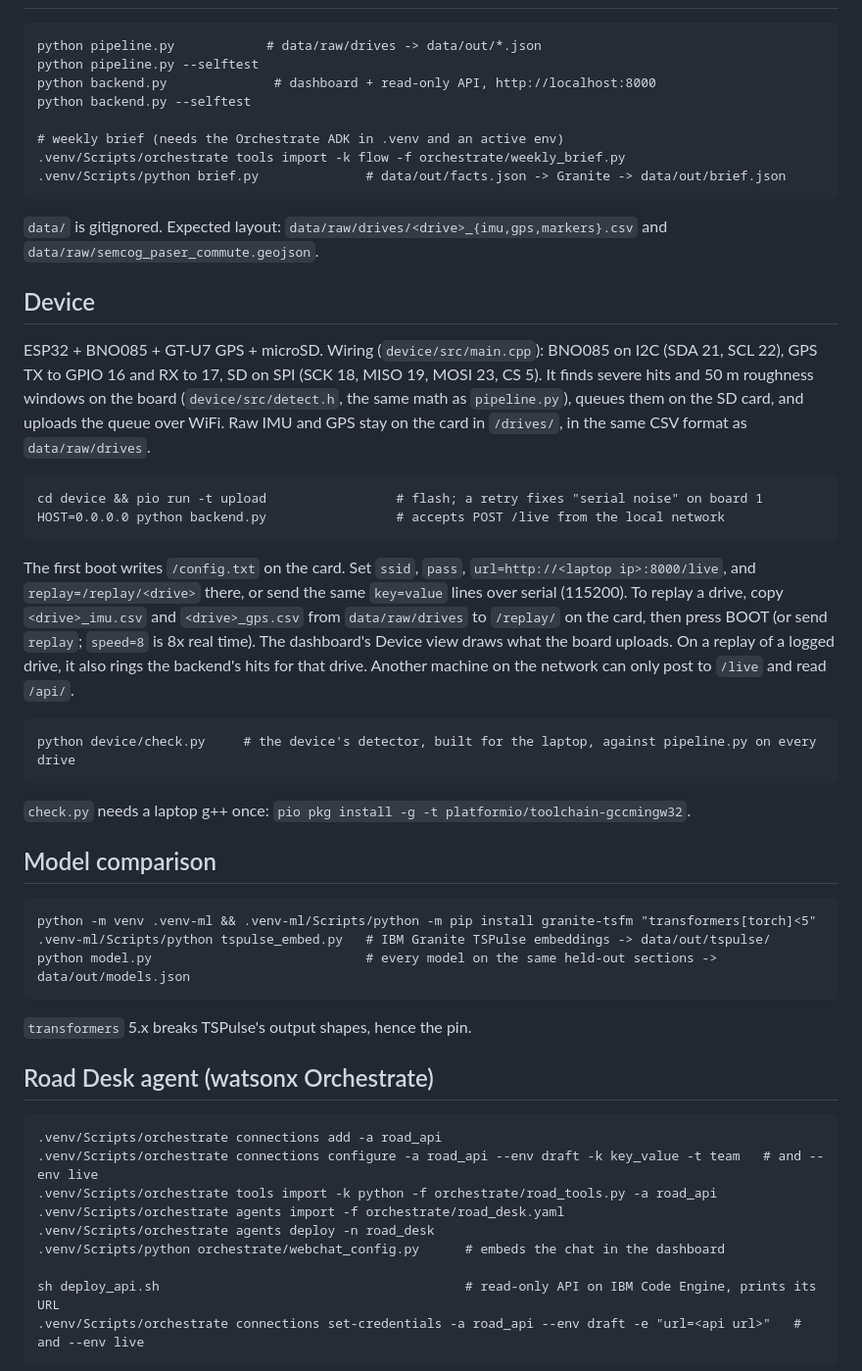
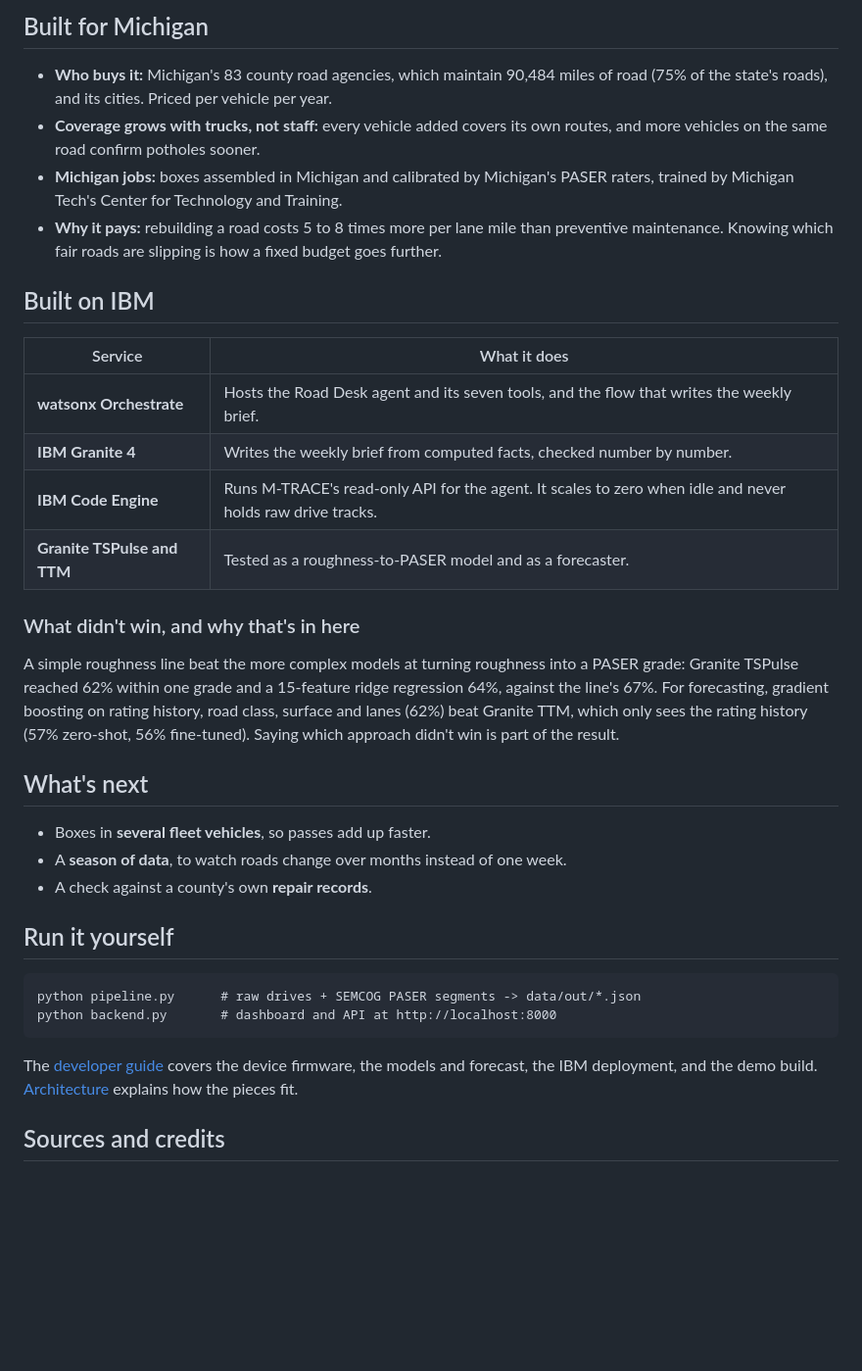
Before and after one commit to xanderscannell/hackathon-project, a Markdown page: README.md, the part around one of its changes. Shown at 98% size. Rendered like a GitHub page; blank space fills up the shorter version.

````diff
--- a/README.md
+++ b/README.md
@@ -8,55 +104,37 @@ Fleet vehicles measure road roughness as they drive; the map shows it against th
+## Built for Michigan
+
+- **Who buys it:** Michigan's 83 county road agencies, which maintain 90,484 miles of road (75% of the state's roads), and its cities. Priced per vehicle per year.
+- **Coverage grows with trucks, not staff:** every vehicle added covers its own routes, and more vehicles on the same road confirm potholes sooner.
+- **Michigan jobs:** boxes assembled in Michigan and calibrated by Michigan's PASER raters, trained by Michigan Tech's Center for Technology and Training.
+- **Why it pays:** rebuilding a road costs 5 to 8 times more per lane mile than preventive maintenance. Knowing which fair roads are slipping is how a fixed budget goes further.
+
+## Built on IBM
+
+| Service | What it does |
+|---|---|
+| **watsonx Orchestrate** | Hosts the Road Desk agent and its seven tools, and the flow that writes the weekly brief. |
+| **IBM Granite 4** | Writes the weekly brief from computed facts, checked number by number. |
+| **IBM Code Engine** | Runs M-TRACE's read-only API for the agent. It scales to zero when idle and never holds raw drive tracks. |
+| **Granite TSPulse and TTM** | Tested as a roughness-to-PASER model and as a forecaster. |
+
+### What didn't win, and why that's in here
+
+A simple roughness line beat the more complex models at turning roughness into a PASER grade: Granite TSPulse reached 62% within one grade and a 15-feature ridge regression 64%, against the line's 67%. For forecasting, gradient boosting on rating history, road class, surface and lanes (62%) beat Granite TTM, which only sees the rating history (57% zero-shot, 56% fine-tuned). Saying which approach didn't win is part of the result.
+
+## What's next
+
+- Boxes in **several fleet vehicles**, so passes add up faster.
+- A **season of data**, to watch roads change over months instead of one week.
+- A check against a county's own **repair records**.
+
+## Run it yourself
 
 ```
-python pipeline.py            # data/raw/drives -> data/out/*.json
-python pipeline.py --selftest
-python backend.py              # dashboard + read-only API, http://localhost:8000
-python backend.py --selftest
-
-# weekly brief (needs the Orchestrate ADK in .venv and an active env)
-.venv/Scripts/orchestrate tools import -k flow -f orchestrate/weekly_brief.py
-.venv/Scripts/python brief.py              # data/out/facts.json -> Granite -> data/out/brief.json
+python pipeline.py      # raw drives + SEMCOG PASER segments -> data/out/*.json
+python backend.py       # dashboard and API at http://localhost:8000
 ```
 
-`data/` is gitignored. Expected layout: `data/raw/drives/<drive>_{imu,gps,markers}.csv` and `data/raw/semcog_paser_commute.geojson`.
+The [developer guide](docs/developers.md) covers the device firmware, the models and forecast, the IBM deployment, and the demo build. [Architecture](demo/architecture.md) explains how the pieces fit.
 
-## Device
+## Sources and credits
 
-ESP32 + BNO085 + GT-U7 GPS + microSD. Wiring (`device/src/main.cpp`): BNO085 on I2C (SDA 21, SCL 22), GPS TX to GPIO 16 and RX to 17, SD on SPI (SCK 18, MISO 19, MOSI 23, CS 5). It finds severe hits and 50 m roughness windows on the board (`device/src/detect.h`, the same math as `pipeline.py`), queues them on the SD card, and uploads the queue over WiFi. Raw IMU and GPS stay on the card in `/drives/`, in the same CSV format as `data/raw/drives`.
-
-```
-cd device && pio run -t upload                 # flash; a retry fixes "serial noise" on board 1
-HOST=0.0.0.0 python backend.py                 # accepts POST /live from the local network
-```
-
-The first boot writes `/config.txt` on the card. Set `ssid`, `pass`, `url=http://<laptop ip>:8000/live`, and `replay=/replay/<drive>` there, or send the same `key=value` lines over serial (115200). To replay a drive, copy `<drive>_imu.csv` and `<drive>_gps.csv` from `data/raw/drives` to `/replay/` on the card, then press BOOT (or send `replay`; `speed=8` is 8x real time). The dashboard's Device view draws what the board uploads. On a replay of a logged drive, it also rings the backend's hits for that drive. Another machine on the network can only post to `/live` and read `/api/`.
-
-```
-python device/check.py     # the device's detector, built for the laptop, against pipeline.py on every drive
-```
-
-`check.py` needs a laptop g++ once: `pio pkg install -g -t platformio/toolchain-gccmingw32`.
-
-## Model comparison
-
-```
-python -m venv .venv-ml && .venv-ml/Scripts/python -m pip install granite-tsfm "transformers[torch]<5"
-.venv-ml/Scripts/python tspulse_embed.py   # IBM Granite TSPulse embeddings -> data/out/tspulse/
-python model.py                            # every model on the same held-out sections -> data/out/models.json
-```
-
-`transformers` 5.x breaks TSPulse's output shapes, hence the pin.
-
-## Road Desk agent (watsonx Orchestrate)
-
-```
-.venv/Scripts/orchestrate connections add -a road_api
-.venv/Scripts/orchestrate connections configure -a road_api --env draft -k key_value -t team   # and --env live
-.venv/Scripts/orchestrate tools import -k python -f orchestrate/road_tools.py -a road_api
-.venv/Scripts/orchestrate agents import -f orchestrate/road_desk.yaml
-.venv/Scripts/orchestrate agents deploy -n road_desk
-.venv/Scripts/python orchestrate/webchat_config.py      # embeds the chat in the dashboard
-
-sh deploy_api.sh                                        # read-only API on IBM Code Engine, prints its URL
-.venv/Scripts/orchestrate connections set-credentials -a road_api --env draft -e "url=<api url>"   # and --env live
-```
-
````
Also changed, not shown: other parts of README.md (+103 -26 lines), demo/devpost.md (+1 -1 lines), docs/developers.md (added, +82 -0 lines), docs/img/accuracy.jpg (added), docs/img/box.jpg (added), docs/img/forecast.jpg (added), docs/img/repairs.jpg (added), docs/img/video.jpg (added).
